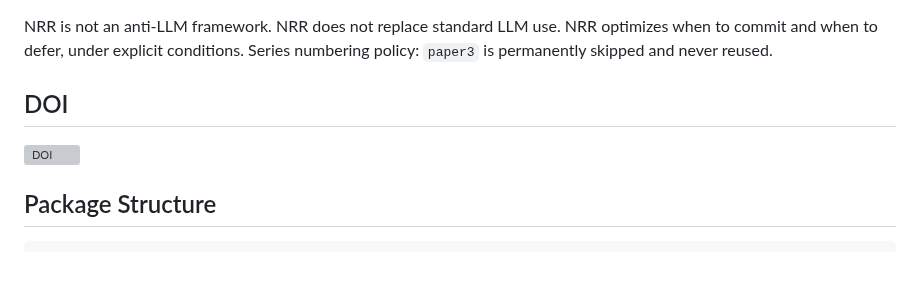
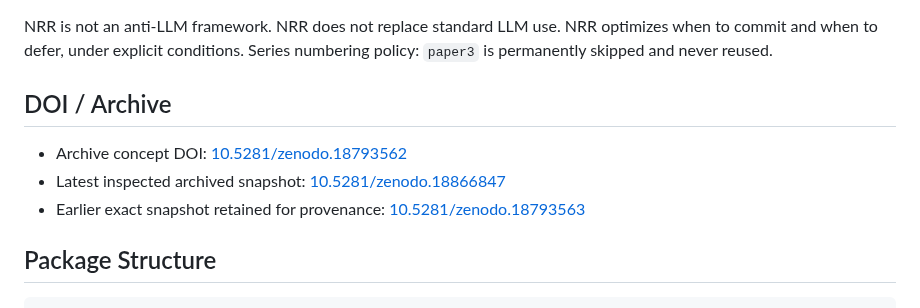
Before and after one commit to kei-saito-research/nrr-phi, a Markdown page: README.md, the part around the change. GitHub-like rendering; blank space fills up the shorter version; grey boxes are pictures that could not be loaded.

Commit message:
Clarify DOI archive status

```diff
--- a/README.md
+++ b/README.md
@@ -26,9 +26,11 @@ NRR does not replace standard LLM use.
 NRR optimizes when to commit and when to defer, under explicit conditions.
 Series numbering policy: `paper3` is permanently skipped and never reused.
 
-## DOI
+## DOI / Archive
 
-[![DOI](https://zenodo.org/badge/DOI/10.5281/zenodo.18793563.svg)](https://doi.org/10.5281/zenodo.18793563)
+- Archive concept DOI: [10.5281/zenodo.18793562](https://doi.org/10.5281/zenodo.18793562)
+- Latest inspected archived snapshot: [10.5281/zenodo.18866847](https://doi.org/10.5281/zenodo.18866847)
+- Earlier exact snapshot retained for provenance: [10.5281/zenodo.18793563](https://doi.org/10.5281/zenodo.18793563)
 
 ## Package Structure
 
```
